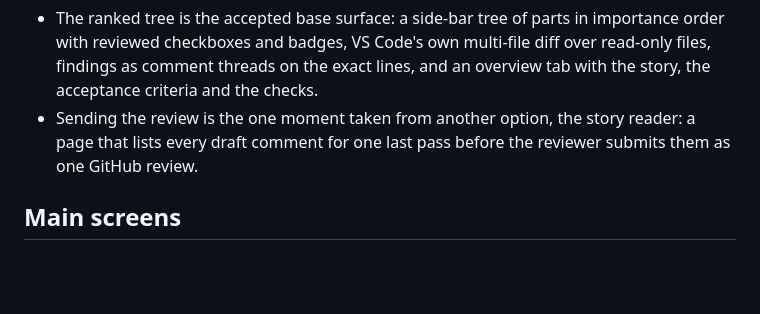
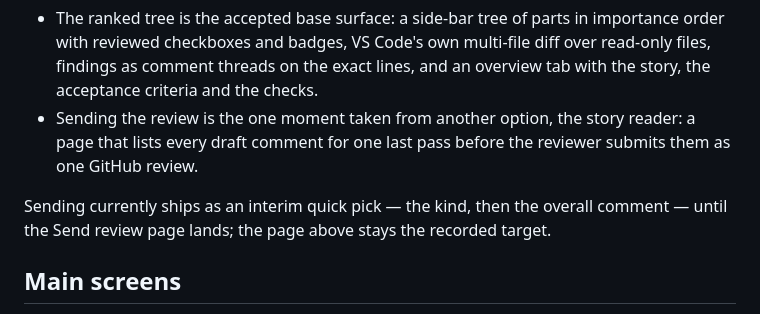
Before and after one commit to lbildzinkas/second-look, a Markdown page: docs/ux/README.md, the part around the change. Rendered like a GitHub page; blank space fills up the shorter version.

Commit message:
no-mistakes(document): docs: mark submit quick pick as interim

```diff
--- a/docs/ux/README.md
+++ b/docs/ux/README.md
@@ -8,6 +8,8 @@ The **ranked tree** throughout, with a **Send review page** for submitting the r
 
 - The ranked tree is the accepted base surface: a side-bar tree of parts in importance order with reviewed checkboxes and badges, VS Code's own multi-file diff over read-only files, findings as comment threads on the exact lines, and an overview tab with the story, the acceptance criteria and the checks.
 - Sending the review is the one moment taken from another option, the story reader: a page that lists every draft comment for one last pass before the reviewer submits them as one GitHub review.
+
+Sending currently ships as an interim quick pick — the kind, then the overall comment — until the Send review page lands; the page above stays the recorded target.
 
 ## Main screens
 
```
Also changed, not shown: README.md (+1 -1 lines).
